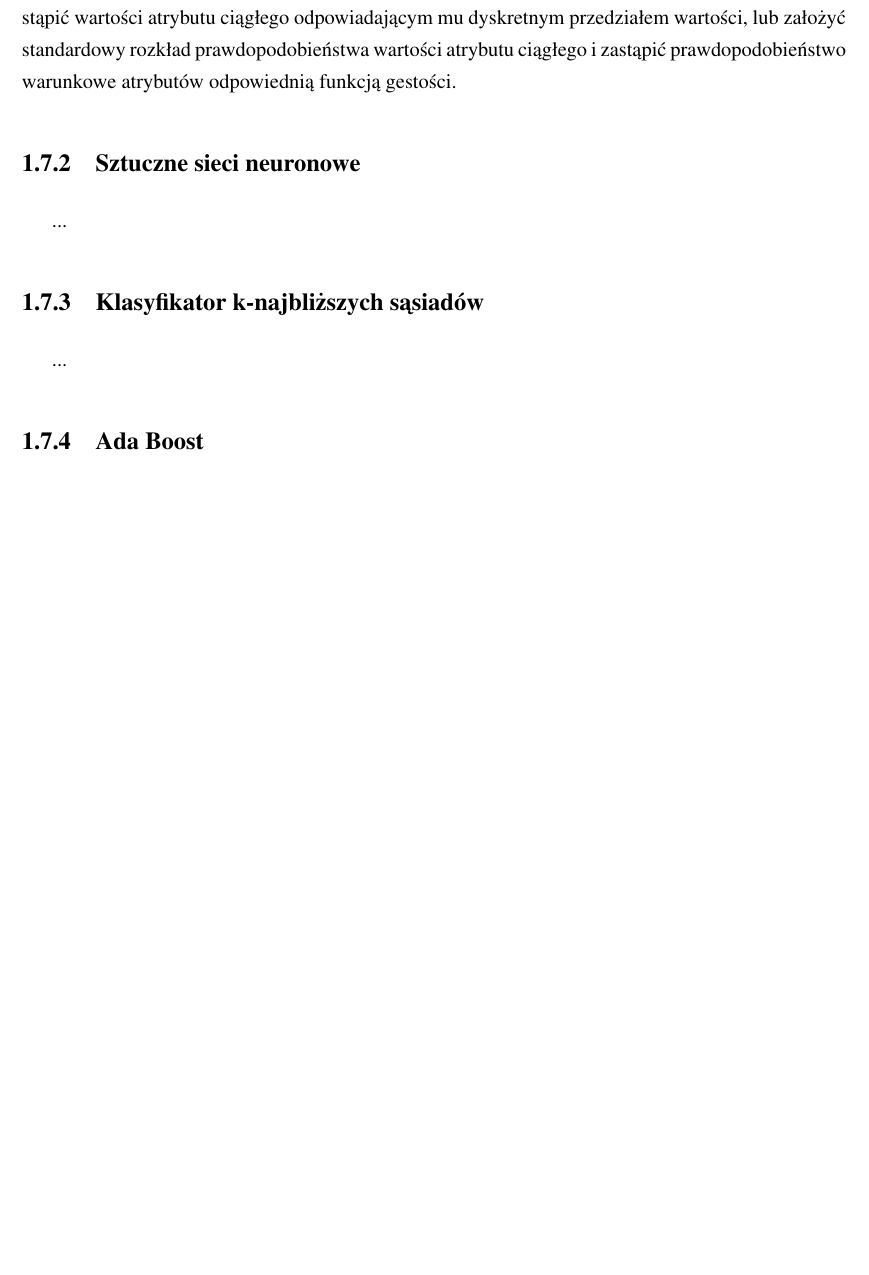
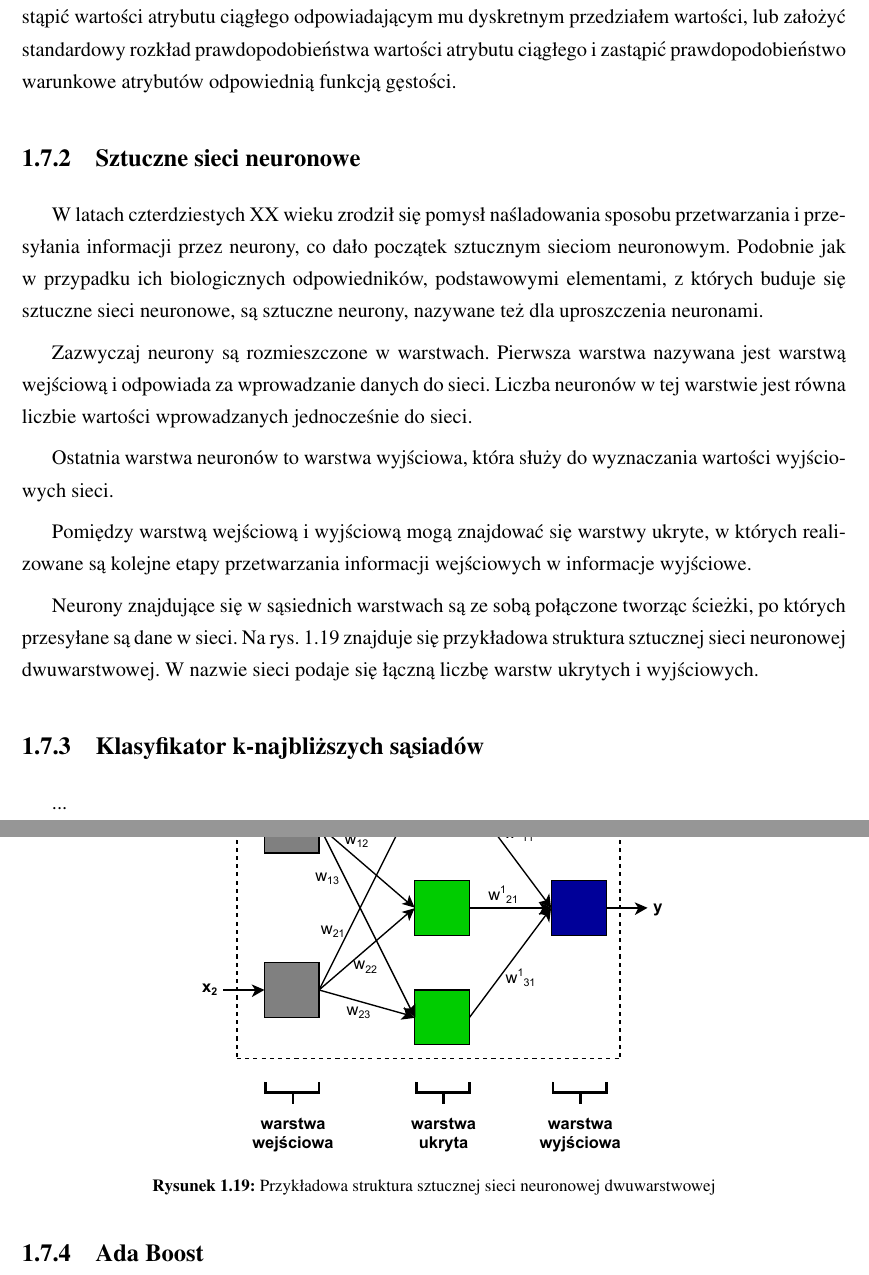
Before and after one commit to michalcichon/praca-magisterska, a LaTeX thesis (praca_magisterska.tex, which reads 01_podstawy_teoretyczne.tex): part of page 35 of 49 before the commit and two parts of pages 35 and 36 of 49 after it, the two joined at a grey line, cut so that both start at the same text, the shorter picture padded with empty space. Compiled offline with pdfLaTeX.

Commit message:
Klasyfikacja - SSN

```diff
--- a/01_podstawy_teoretyczne.tex
+++ b/01_podstawy_teoretyczne.tex
@@ -599,10 +599,25 @@ Metoda oszacowania prawdopodobieństwa warunkowego $P(A_j = x_j | C = C_i)$ zale
 P(A_j = x_j | C = C_j) = \frac{s_{ij}}{s_i}
 \end{equation} gdzie $s_{ij}$ -- liczba rekordów zbioru treningowego należących do klasy $C_i$, dla których atrybut $A_j$ przyjmuje wartość $x_j$, $s_i$ -- liczba rekordów zbioru treningowego należących do klasy $C_i$.
 
-Jeśli natomiast atrybut $A_j$ jest atrybutem ciągłym można zdyskredytować atrybuty ciągłe i zastąpić wartości atrybutu ciągłego odpowiadającym mu dyskretnym przedziałem wartości, lub założyć standardowy rozkład prawdopodobieństwa wartości atrybutu ciągłego i zastąpić prawdopodobieństwo warunkowe atrybutów odpowiednią funkcją gestości.
+Jeśli natomiast atrybut $A_j$ jest atrybutem ciągłym można zdyskredytować atrybuty ciągłe i zastąpić wartości atrybutu ciągłego odpowiadającym mu dyskretnym przedziałem wartości, lub założyć standardowy rozkład prawdopodobieństwa wartości atrybutu ciągłego i zastąpić prawdopodobieństwo warunkowe atrybutów odpowiednią funkcją gęstości.
 
 \subsection{Sztuczne sieci neuronowe}
-...
+W latach czterdziestych XX wieku zrodził się pomysł naśladowania sposobu przetwarzania i przesyłania informacji przez neurony, co dało początek sztucznym sieciom neuronowym. Podobnie jak w przypadku ich biologicznych odpowiedników, podstawowymi elementami, z których buduje się sztuczne sieci neuronowe, są sztuczne neurony, nazywane też dla uproszczenia neuronami.
+
+Zazwyczaj neurony są rozmieszczone w warstwach. Pierwsza warstwa nazywana jest warstwą wejściową i odpowiada za wprowadzanie danych do sieci. Liczba neuronów w tej warstwie jest równa liczbie wartości wprowadzanych jednocześnie do sieci.
+
+Ostatnia warstwa neuronów to warstwa wyjściowa, która służy do wyznaczania wartości wyjściowych sieci.
+
+Pomiędzy warstwą wejściową i wyjściową mogą znajdować się warstwy ukryte, w których realizowane są kolejne etapy przetwarzania informacji wejściowych w informacje wyjściowe.
+
+Neurony znajdujące się w sąsiednich warstwach są ze sobą połączone tworząc ścieżki, po których przesyłane są dane w sieci. Na rys. \ref{fig:ssn-przykladowa-siec} znajduje się przykładowa struktura sztucznej sieci neuronowej dwuwarstwowej. W nazwie sieci podaje się łączną liczbę warstw ukrytych i wyjściowych.
+
+\begin{figure}[h]
+	\centering
+	\includegraphics[scale=1.0]{graphics/01_podstawy_teoretyczne/ssn-przykladowa-siec.pdf}
+	\caption{ Przykładowa struktura sztucznej sieci neuronowej dwuwarstwowej }
+	\label{fig:ssn-przykladowa-siec}
+\end{figure}
 
 \subsection{Klasyfikator k-najbliższych sąsiadów}
 ...
```
Also changed, not shown: graphics/01_podstawy_teoretyczne/ssn-przykladowa-siec.pdf (added), graphics/01_podstawy_teoretyczne/ssn-przykladowa-siec.svg (added), 2 other files.
